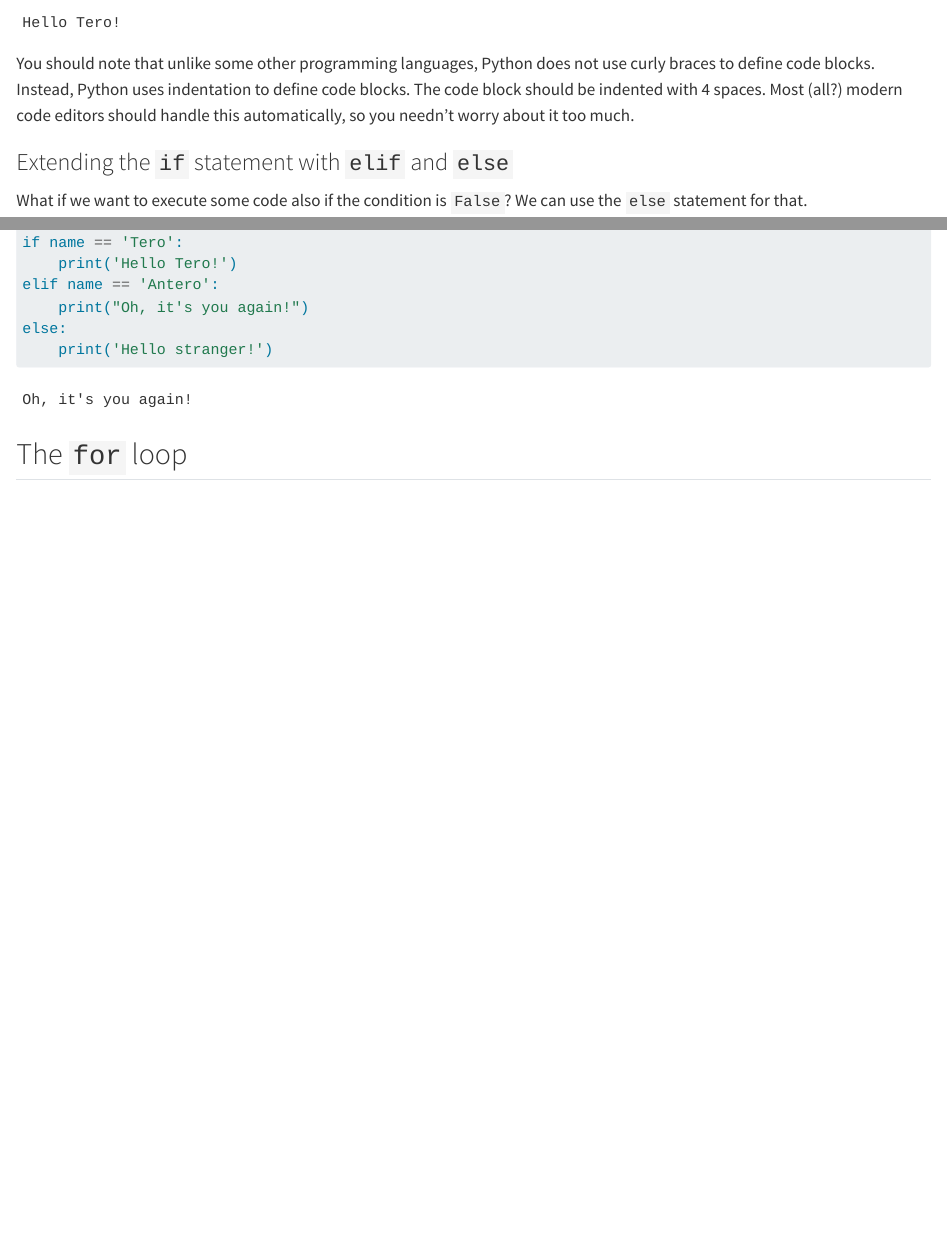
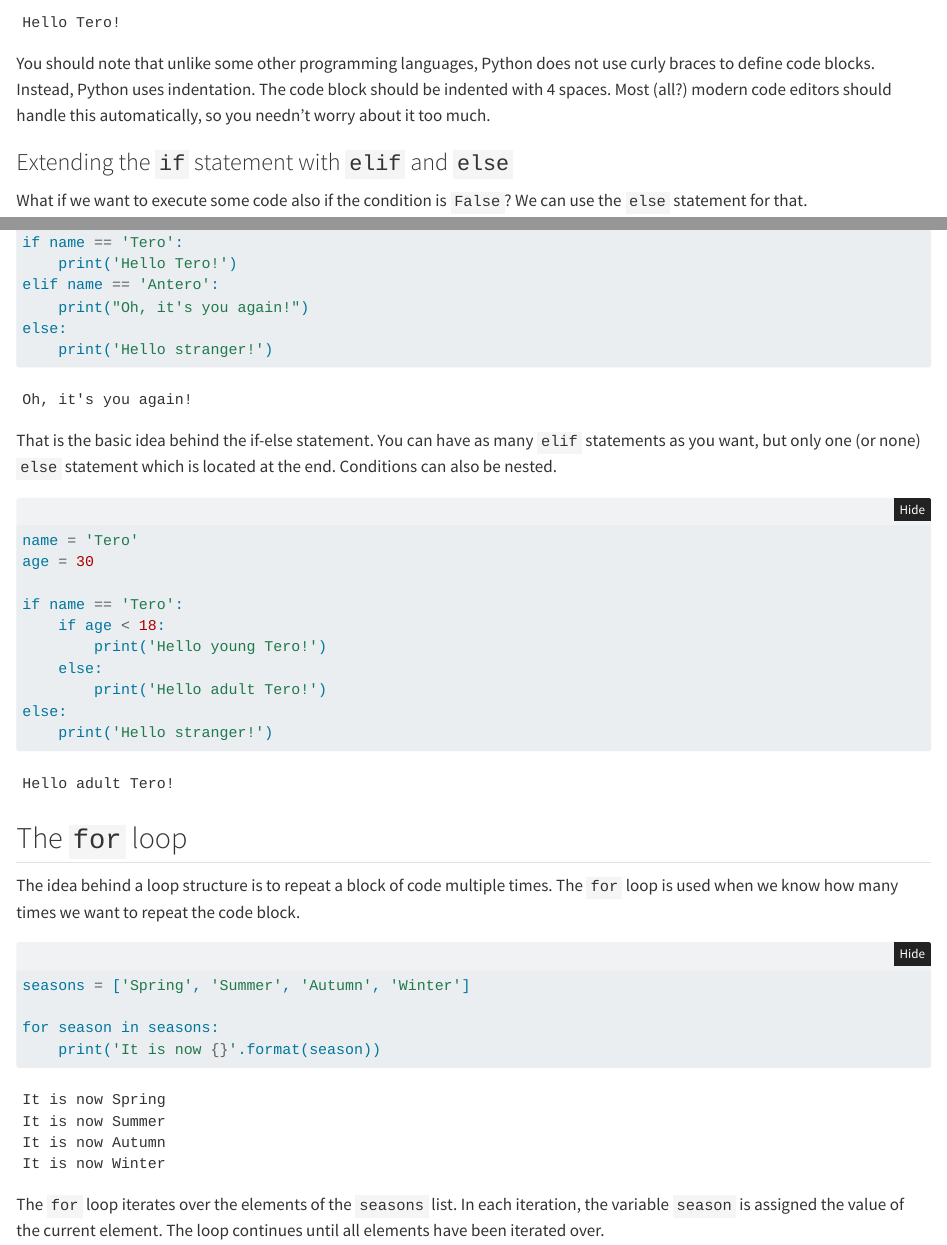
Before and after one commit to TeroJii/python-book, a Quarto document (control_flow.qmd): the page in a window 1100 px wide, from 730 px down, and a second part further down, joined at a grey line. Rendered offline with R 4.5, knitr and Pandoc in place of Quarto, with nearby package versions; folded parts are opened.

Commit message:
add example of for-loop

````diff
--- a/control_flow.qmd
+++ b/control_flow.qmd
@@ -31,7 +31,7 @@ if name == 'Tero':
     print('Hello Tero!')
 ```
 
-You should note that unlike some other programming languages, Python does not use curly braces to define code blocks. Instead, Python uses indentation to define code blocks. The code block should be indented with 4 spaces. Most (all?) modern code editors should handle this automatically, so you needn't worry about it too much.
+You should note that unlike some other programming languages, Python does not use curly braces to define code blocks. Instead, Python uses indentation. The code block should be indented with 4 spaces. Most (all?) modern code editors should handle this automatically, so you needn't worry about it too much.
 
 ### Extending the `if` statement with `elif` and `else`
 
@@ -63,4 +63,35 @@ else:
     print('Hello stranger!')
 ```
 
+That is the basic idea behind the if-else statement. You can have as many `elif` statements as you want, but only one (or none) `else` statement which is located at the end. Conditions can also be nested.
+
+```{python}
+#| code-fold: false
+
+name = 'Tero'
+age = 30
+
+if name == 'Tero':
+    if age < 18:
+        print('Hello young Tero!')
+    else:
+        print('Hello adult Tero!')
+else:
+    print('Hello stranger!')
+```
+
 ## The `for` loop
+
+The idea behind a loop structure is to repeat a block of code multiple times. The `for` loop is used when we know how many times we want to repeat the code block.
+
+```{python}
+#| code-fold: false
+
+seasons = ['Spring', 'Summer', 'Autumn', 'Winter']
+
+for season in seasons:
+    print('It is now {}'.format(season))
+
+```
+
+The `for` loop iterates over the elements of the `seasons` list. In each iteration, the variable `season` is assigned the value of the current element. The loop continues until all elements have been iterated over.
````
